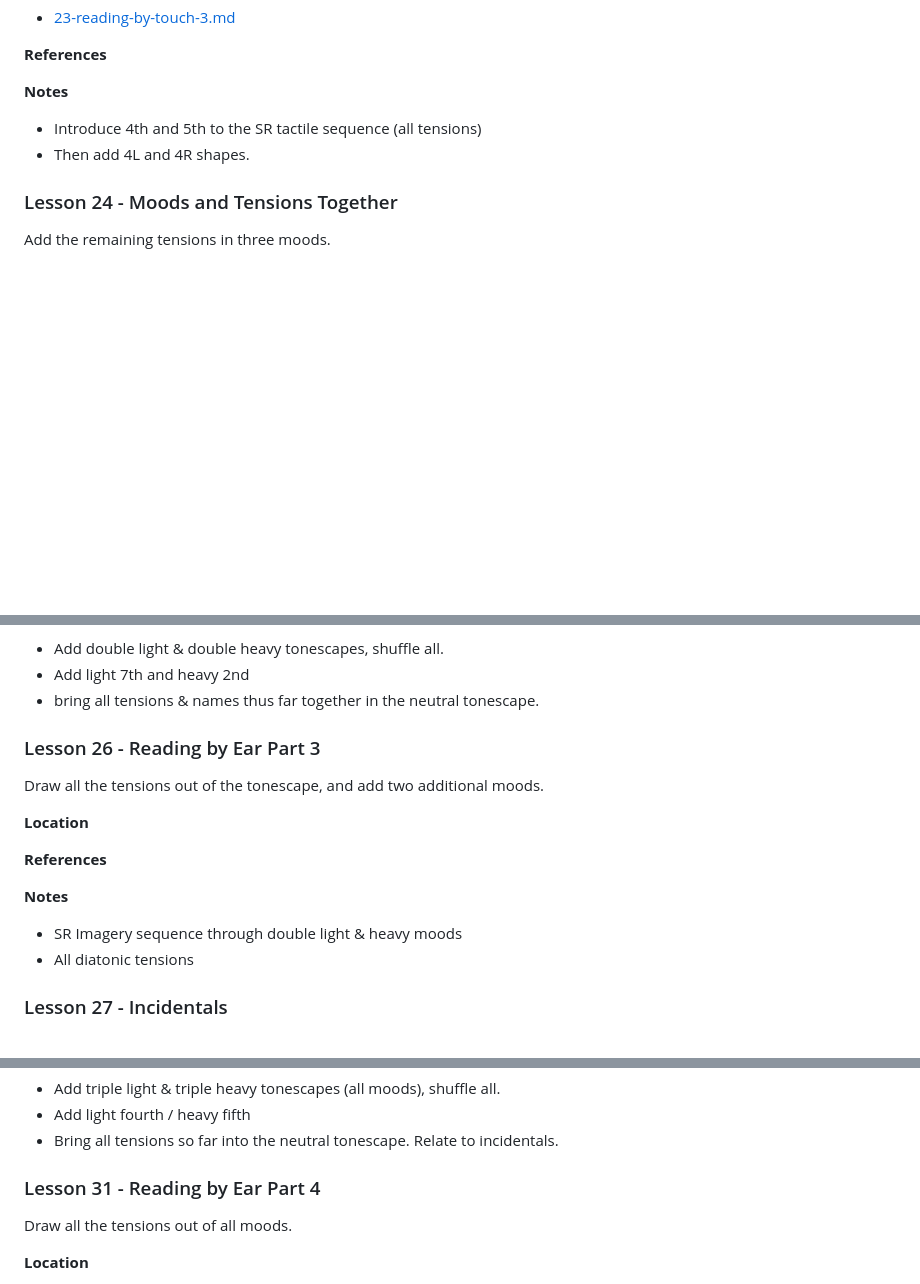
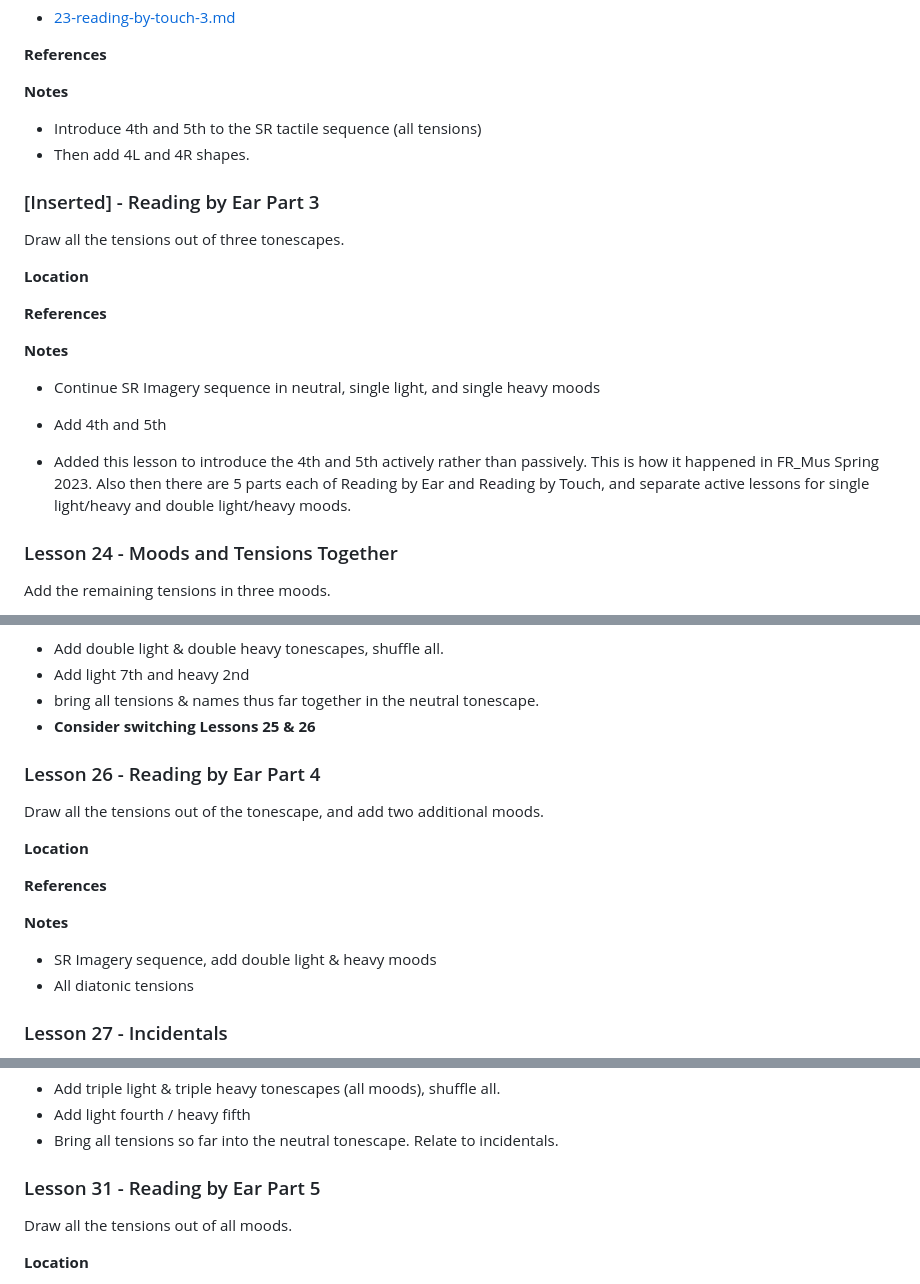
Before and after one commit to shapesmusic/Shapes-Basics-Draft, a Markdown page: notes.md, 3 parts joined by grey strips. Drawn GitHub-style; blank space fills up the shorter version.

```diff
--- a/notes.md
+++ b/notes.md
@@ -631,6 +631,23 @@ Sight read all tensions and two additional shapes at the keyboard.
 
 
 
+### [Inserted] - Reading by Ear Part 3
+
+Draw all the tensions out of three tonescapes.
+
+**Location**
+
+**References**
+
+**Notes**
+
+- Continue SR Imagery sequence in neutral, single light, and single heavy moods
+- Add 4th and 5th
+
+- Added this lesson to introduce the 4th and 5th actively rather than passively. This is how it happened in FR_Mus Spring 2023. Also then there are 5 parts each of Reading by Ear and Reading by Touch, and separate active lessons for single light/heavy and double light/heavy moods.
+
+
+
 ### Lesson 24 - Moods and Tensions Together
 
 Add the remaining tensions in three moods.
@@ -664,10 +681,11 @@ Add two additional moods along with their tensions.
 - Add double light & double heavy tonescapes, shuffle all.
 - Add light 7th and heavy 2nd
 - bring all tensions & names thus far together in the neutral tonescape.
+- **Consider switching Lessons 25 & 26**
 
 
 
-### Lesson 26 - Reading by Ear Part 3
+### Lesson 26 - Reading by Ear Part 4
 
 Draw all the tensions out of the tonescape, and add two additional moods.
 
@@ -677,7 +695,7 @@ Draw all the tensions out of the tonescape, and add two additional moods.
 
 **Notes**
 
-- SR Imagery sequence through double light & heavy moods
+- SR Imagery sequence, add double light & heavy moods
 - All diatonic tensions
 
 
@@ -766,7 +784,7 @@ Add two remaining moods along with their tensions.
 
 
 
-### Lesson 31 - Reading by Ear Part 4
+### Lesson 31 - Reading by Ear Part 5
 
 Draw all the tensions out of all moods.
 
```
Also changed, not shown: README.md (+8 -2 lines).
